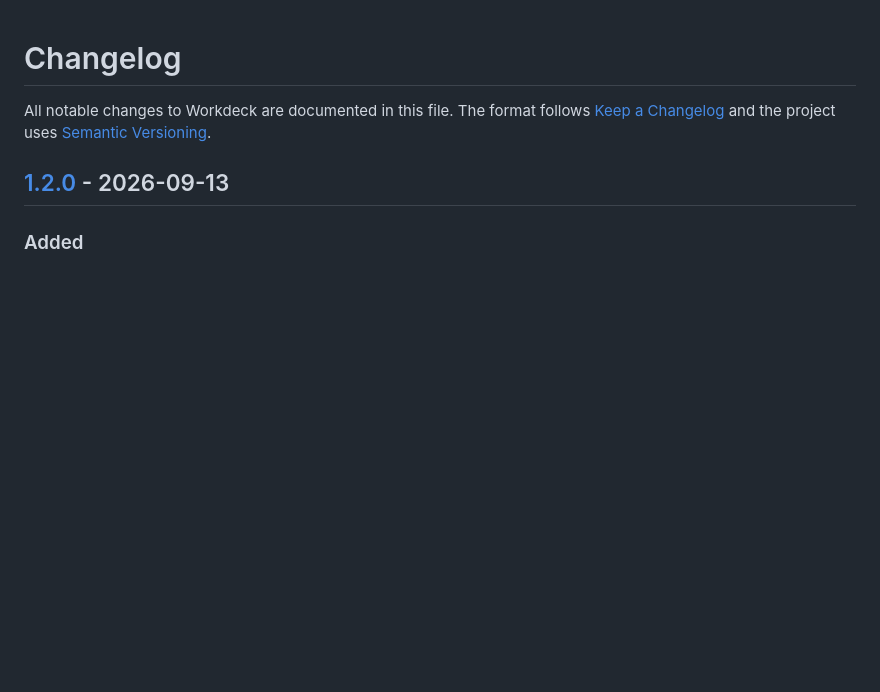
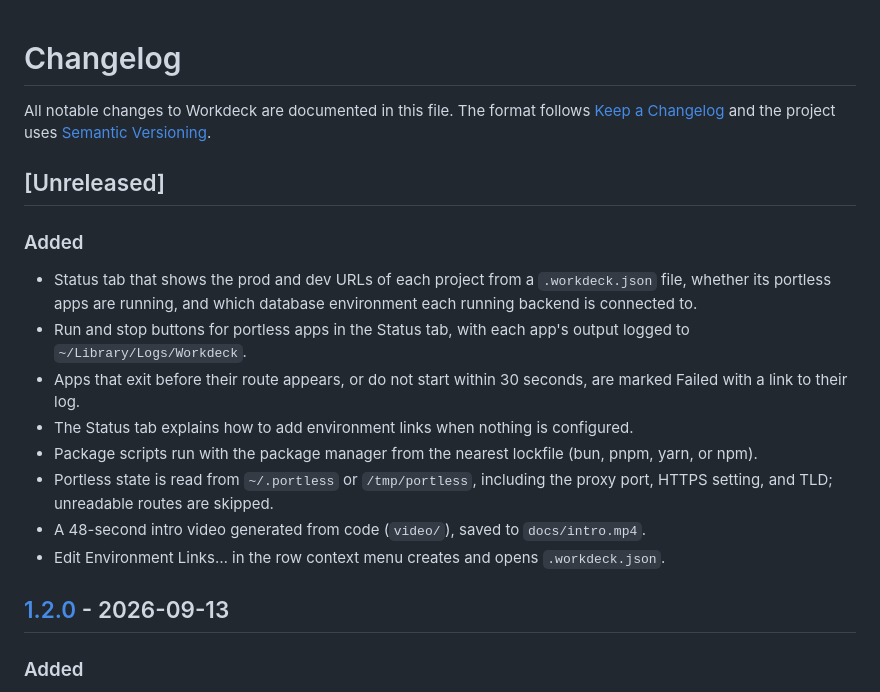
Before and after one commit to kijtiaskp/workdeck, a Markdown page: CHANGELOG.md, the part around the change. GitHub-like rendering; blank space fills up the shorter version.

```diff
--- a/CHANGELOG.md
+++ b/CHANGELOG.md
@@ -2,6 +2,19 @@
 
 All notable changes to Workdeck are documented in this file.
 The format follows [Keep a Changelog](https://keepachangelog.com/en/1.1.0/) and the project uses [Semantic Versioning](https://semver.org/).
+
+## [Unreleased]
+
+### Added
+
+- Status tab that shows the prod and dev URLs of each project from a `.workdeck.json` file, whether its portless apps are running, and which database environment each running backend is connected to.
+- Run and stop buttons for portless apps in the Status tab, with each app's output logged to `~/Library/Logs/Workdeck`.
+- Apps that exit before their route appears, or do not start within 30 seconds, are marked Failed with a link to their log.
+- The Status tab explains how to add environment links when nothing is configured.
+- Package scripts run with the package manager from the nearest lockfile (bun, pnpm, yarn, or npm).
+- Portless state is read from `~/.portless` or `/tmp/portless`, including the proxy port, HTTPS setting, and TLD; unreadable routes are skipped.
+- A 48-second intro video generated from code (`video/`), saved to `docs/intro.mp4`.
+- Edit Environment Links… in the row context menu creates and opens `.workdeck.json`.
 
 ## [1.2.0] - 2026-09-13
 
```
Also changed, not shown: README.md (+46 -0 lines).
